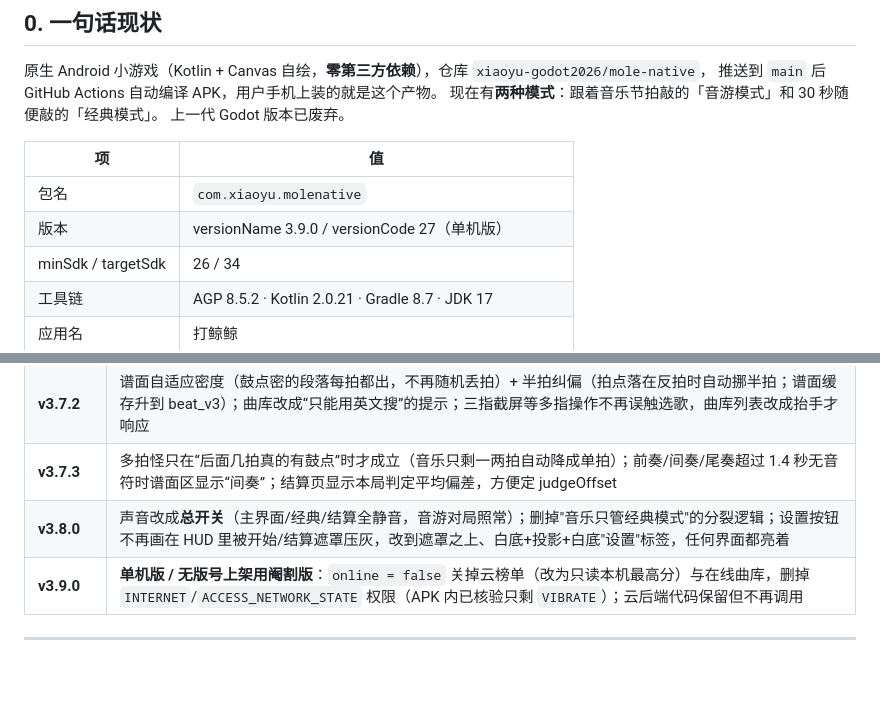
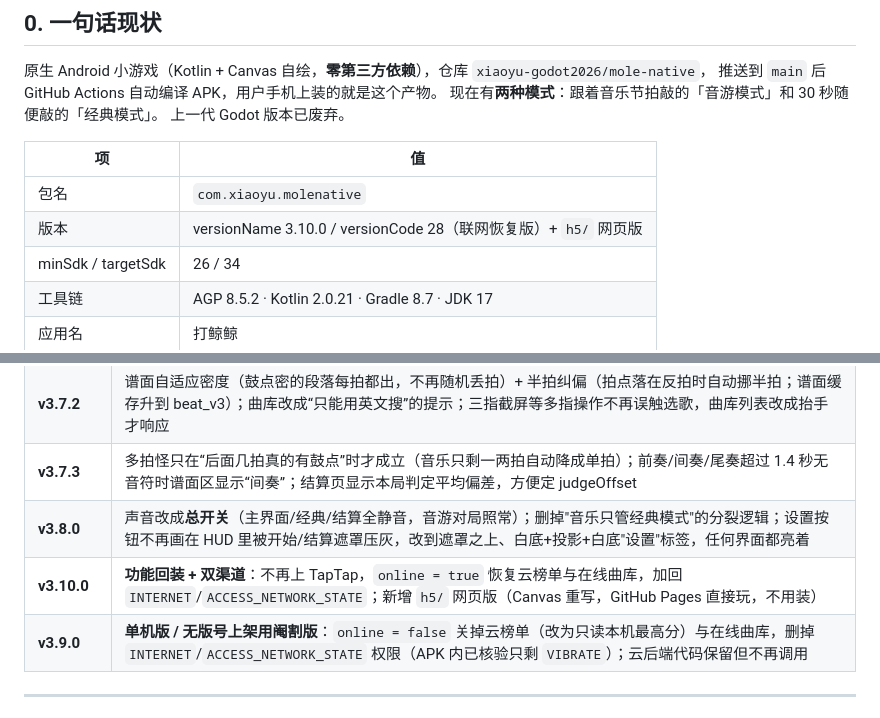
Before and after one commit to xiaoyu-godot2026/mole-native, a Markdown page: docs/项目档案.md, 2 parts joined by grey strips. GitHub-like rendering; blank space fills up the shorter version.

```diff
--- a/docs/项目档案.md
+++ b/docs/项目档案.md
@@ -160,7 +160,7 @@ python3 tools/release.py all "说明" --ver 3.5 名字
 | 项 | 值 |
 |---|---|
 | 包名 | `com.xiaoyu.molenative` |
-| 版本 | versionName 3.9.0 / versionCode 27（单机版） |
+| 版本 | versionName 3.10.0 / versionCode 28（联网恢复版）+ `h5/` 网页版 |
 | minSdk / targetSdk | 26 / 34 |
 | 工具链 | AGP 8.5.2 · Kotlin 2.0.21 · Gradle 8.7 · JDK 17 |
 | 应用名 | 打鲸鲸 |
@@ -190,6 +190,7 @@ python3 tools/release.py all "说明" --ver 3.5 名字
 | **v3.7.2** | 谱面自适应密度（鼓点密的段落每拍都出，不再随机丢拍）+ 半拍纠偏（拍点落在反拍时自动挪半拍；谱面缓存升到 beat_v3）；曲库改成“只能用英文搜”的提示；三指截屏等多指操作不再误触选歌，曲库列表改成抬手才响应 |
 | **v3.7.3** | 多拍怪只在“后面几拍真的有鼓点”时才成立（音乐只剩一两拍自动降成单拍）；前奏/间奏/尾奏超过 1.4 秒无音符时谱面区显示“间奏”；结算页显示本局判定平均偏差，方便定 judgeOffset |
 | **v3.8.0** | 声音改成**总开关**（主界面/经典/结算全静音，音游对局照常）；删掉"音乐只管经典模式"的分裂逻辑；设置按钮不再画在 HUD 里被开始/结算遮罩压灰，改到遮罩之上、白底+投影+白底"设置"标签，任何界面都亮着 |
+| **v3.10.0** | **功能回装 + 双渠道**：不再上 TapTap，`online = true` 恢复云榜单与在线曲库，加回 `INTERNET`/`ACCESS_NETWORK_STATE`；新增 `h5/` 网页版（Canvas 重写，GitHub Pages 直接玩，不用装） |
 | **v3.9.0** | **单机版 / 无版号上架用阉割版**：`online = false` 关掉云榜单（改为只读本机最高分）与在线曲库，删掉 `INTERNET`/`ACCESS_NETWORK_STATE` 权限（APK 内已核验只剩 `VIBRATE`）；云后端代码保留但不再调用 |
 
 ---
```
Also changed, not shown: 交接说明.md (+13 -1 lines).
